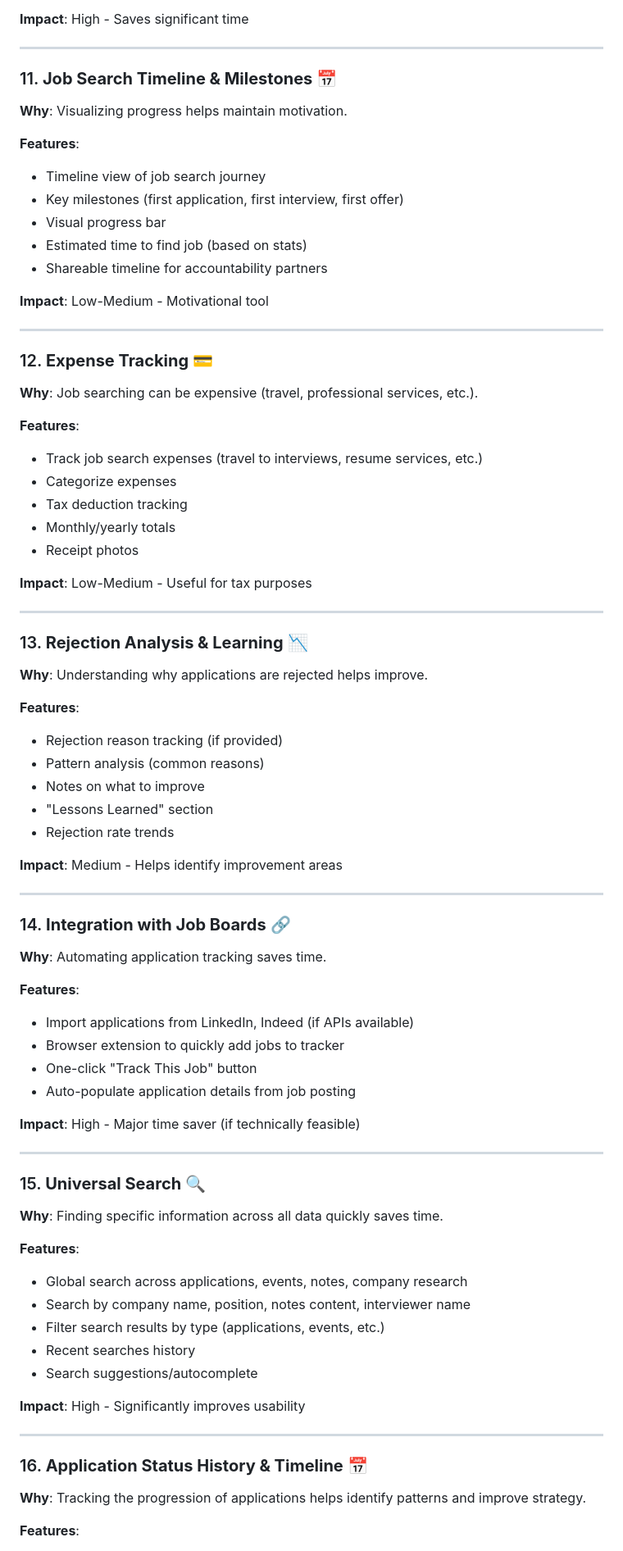
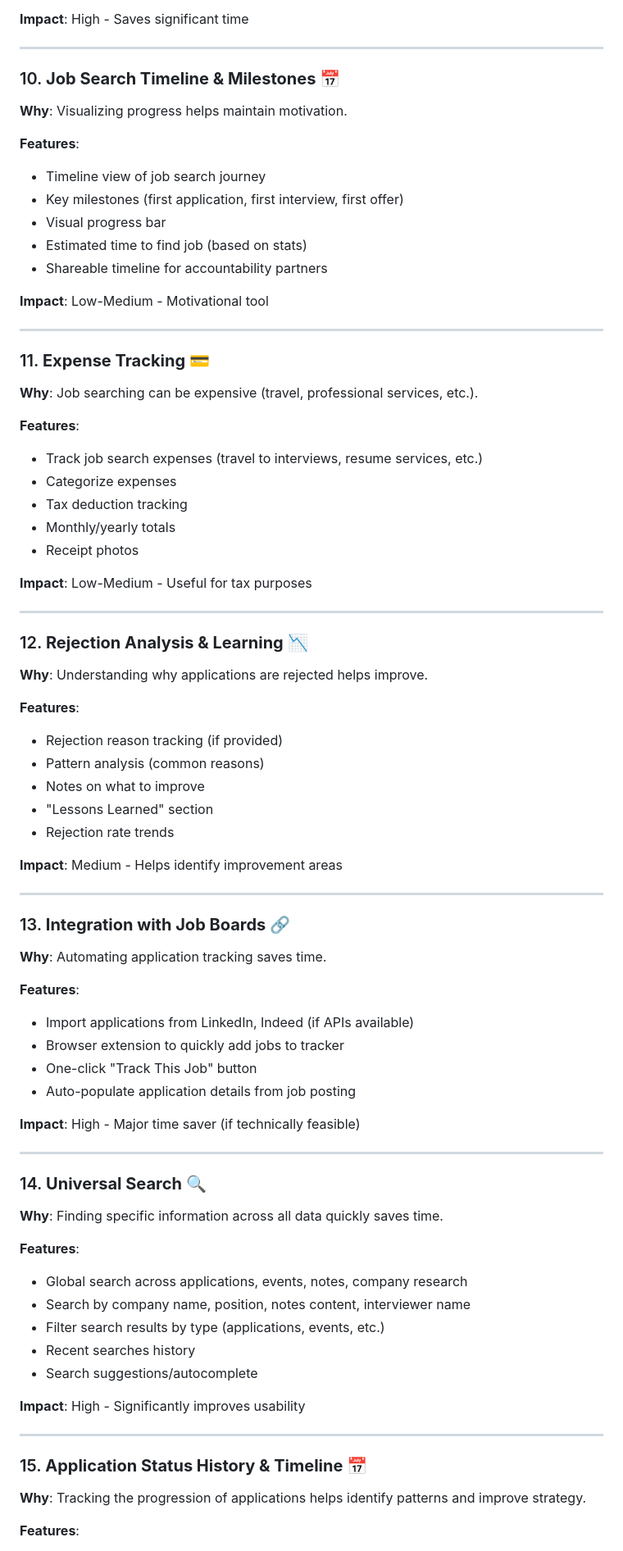
Before and after one commit to KarMarsten/UseYourTools, a Markdown page: FEATURE_IDEAS.md, the part around one of its changes. Shown at 82% size. GitHub-like rendering.

Commit message:
docs: remove tags/notes feature idea, renumber list
Made-with: Cursor

```diff
--- a/FEATURE_IDEAS.md
+++ b/FEATURE_IDEAS.md
@@ -155,7 +141,7 @@ You can now export a JSON backup and import it on another device. This includes
 
 ---
 
-### 11. **Job Search Timeline & Milestones** 📅
+### 10. **Job Search Timeline & Milestones** 📅
 **Why**: Visualizing progress helps maintain motivation.
 
 **Features**:
@@ -169,7 +155,7 @@ You can now export a JSON backup and import it on another device. This includes
 
 ---
 
-### 12. **Expense Tracking** 💳
+### 11. **Expense Tracking** 💳
 **Why**: Job searching can be expensive (travel, professional services, etc.).
 
 **Features**:
@@ -183,7 +169,7 @@ You can now export a JSON backup and import it on another device. This includes
 
 ---
 
-### 13. **Rejection Analysis & Learning** 📉
+### 12. **Rejection Analysis & Learning** 📉
 **Why**: Understanding why applications are rejected helps improve.
 
 **Features**:
@@ -197,7 +183,7 @@ You can now export a JSON backup and import it on another device. This includes
 
 ---
 
-### 14. **Integration with Job Boards** 🔗
+### 13. **Integration with Job Boards** 🔗
 **Why**: Automating application tracking saves time.
 
 **Features**:
@@ -210,7 +196,7 @@ You can now export a JSON backup and import it on another device. This includes
 
 ---
 
-### 15. **Universal Search** 🔍
+### 14. **Universal Search** 🔍
 **Why**: Finding specific information across all data quickly saves time.
 
 **Features**:
@@ -224,7 +210,7 @@ You can now export a JSON backup and import it on another device. This includes
 
 ---
 
-### 16. **Application Status History & Timeline** 📅
+### 15. **Application Status History & Timeline** 📅
 **Why**: Tracking the progression of applications helps identify patterns and improve strategy.
 
 **Features**:
```
Also changed, not shown: other parts of FEATURE_IDEAS.md (+18 -32 lines).
